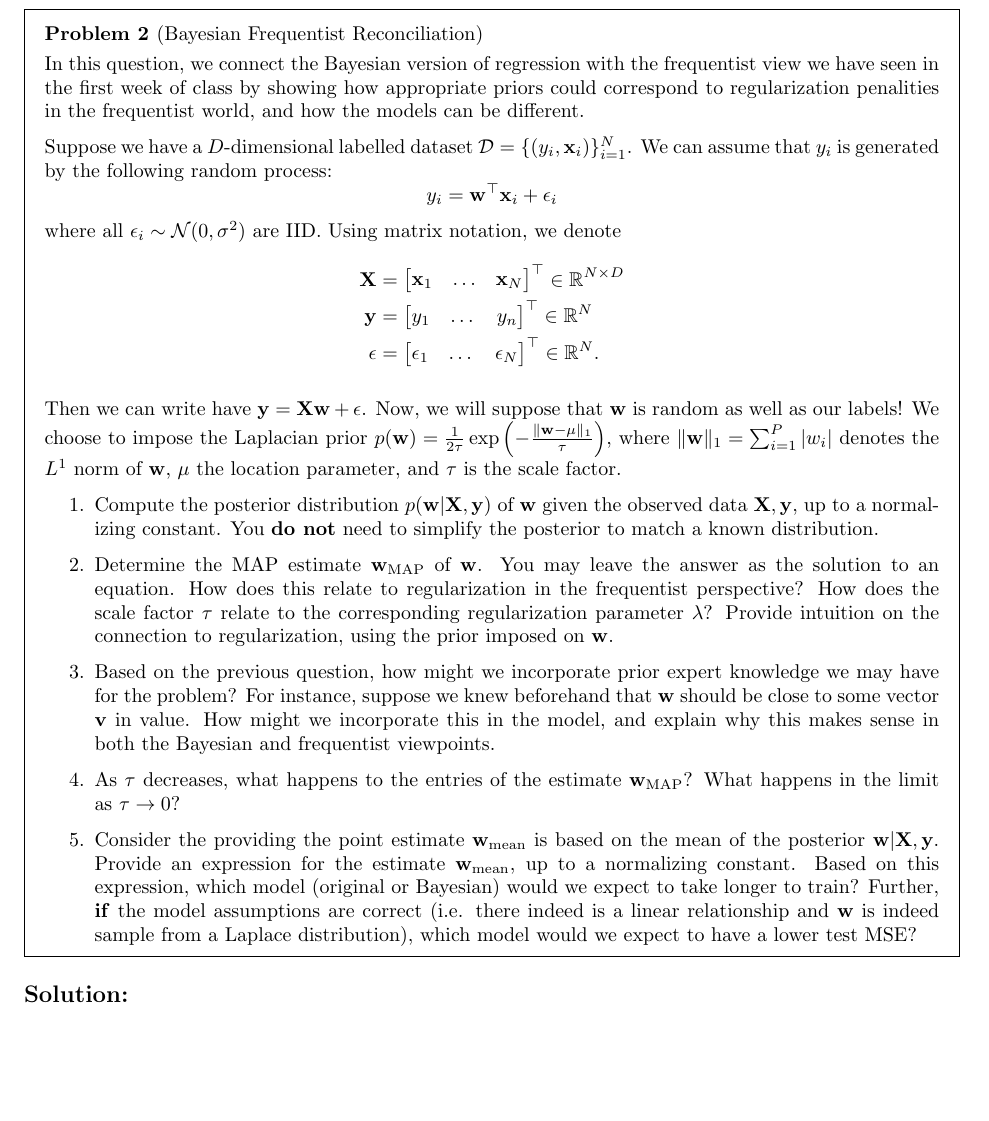
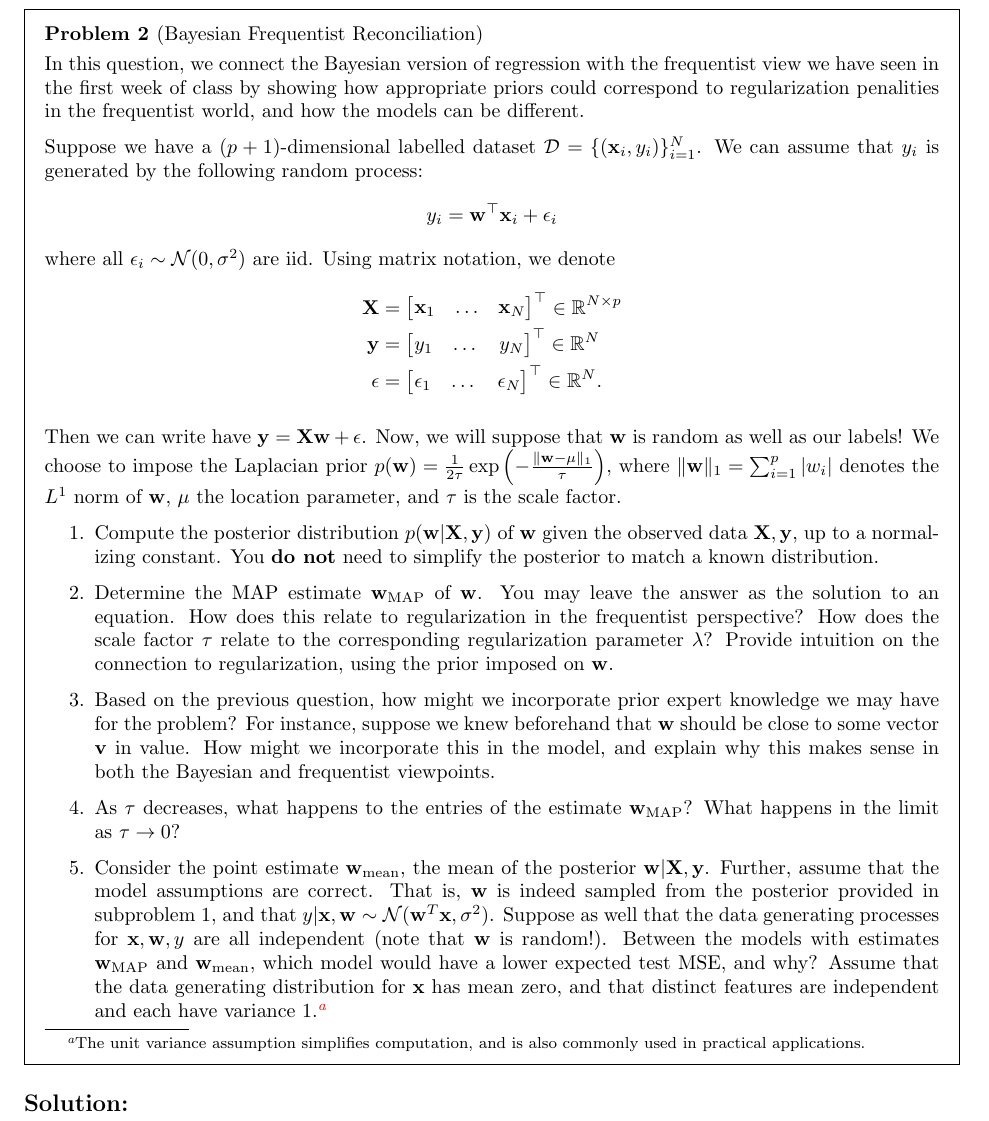
Before and after one commit to tkaminsky/cs181-s22-homeworks, a LaTeX problem sheet (HW3/homework3.tex): part of page 3 of 6, cut so that both start at the same text, the shorter picture padded with empty space. Compiled offline with pdfLaTeX.

Commit message:
edits to problem 2

```diff
--- a/HW3/homework3.tex
+++ b/HW3/homework3.tex
@@ -142,14 +142,14 @@ $$\lim_{n \rightarrow \infty} \frac{\mu_{MAP}}{\mu_{MLE}}$$
 \begin{problem}[Bayesian Frequentist Reconciliation]
     In this question, we connect the Bayesian version of regression with the frequentist view we have seen in the first week of class by showing how appropriate priors could correspond to regularization penalities in the frequentist world, and how the models can be different.
 
-    Suppose we have a $D$-dimensional labelled dataset $\mathcal{D} = \{(y_i, \mathbf{x}_i)\}_{i=1}^N$. We can assume that $y_i$ is generated by the following random process: $$y_i = \mathbf{w}^\top\mathbf{x}_i + \epsilon_i$$ where all $\epsilon_i \sim \mathcal{N}(0,\sigma^2)$ are IID. Using matrix notation, we denote
+    Suppose we have a $(p+1)$-dimensional labelled dataset $\mathcal{D} = \{(\mathbf{x}_i, y_i)\}_{i=1}^N$. We can assume that $y_i$ is generated by the following random process: $$y_i = \mathbf{w}^\top\mathbf{x}_i + \epsilon_i$$ where all $\epsilon_i \sim \mathcal{N}(0,\sigma^2)$ are iid. Using matrix notation, we denote
     \begin{align*}
-      \mathbf{X} &= \begin{bmatrix}\mathbf{x}_1 & \ldots & \mathbf{x}_N\end{bmatrix}^\top \in \mathbb{R}^{N \times D} \\
-      \mathbf{y} &= \begin{bmatrix} y_1 & \dots & y_n \end{bmatrix}^\top  \in \mathbb{R}^N \\
+      \mathbf{X} &= \begin{bmatrix}\mathbf{x}_1 & \ldots & \mathbf{x}_N\end{bmatrix}^\top \in \mathbb{R}^{N \times p} \\
+      \mathbf{y} &= \begin{bmatrix} y_1 & \dots & y_N \end{bmatrix}^\top  \in \mathbb{R}^N \\
       \mathbf{\epsilon} &= \begin{bmatrix} \epsilon_1 & \dots & \epsilon_N \end{bmatrix}^\top \in \mathbb{R}^N.
     \end{align*}
 
-    Then we can write have $\mathbf{y} = \mathbf{X}\mathbf{w} + \mathbf{\epsilon}$. Now, we will suppose that $\mathbf{w}$ is random as well as our labels! We choose to impose the Laplacian prior $p(\mathbf{w})=\frac{1}{2\tau}\exp\left(-\frac{\|\mathbf{w}-\mathbf{\mu}\|_1}{\tau}\right)$, where $\|\mathbf{w}\|_1=\sum_{i=1}^P |w_i|$ denotes the $L^1$ norm of $\mathbf{w}$, $\mathbf{\mu}$ the location parameter, and $\tau$ is the scale factor.
+    Then we can write have $\mathbf{y} = \mathbf{X}\mathbf{w} + \mathbf{\epsilon}$. Now, we will suppose that $\mathbf{w}$ is random as well as our labels! We choose to impose the Laplacian prior $p(\mathbf{w})=\frac{1}{2\tau}\exp\left(-\frac{\|\mathbf{w}-\mathbf{\mu}\|_1}{\tau}\right)$, where $\|\mathbf{w}\|_1=\sum_{i=1}^p |w_i|$ denotes the $L^1$ norm of $\mathbf{w}$, $\mathbf{\mu}$ the location parameter, and $\tau$ is the scale factor.
 
     \begin{enumerate}
 
@@ -161,7 +161,7 @@ $$\lim_{n \rightarrow \infty} \frac{\mu_{MAP}}{\mu_{MLE}}$$
 
         \item As $\tau$ decreases, what happens to the entries of the estimate $\mathbf{w}_{\mathrm{MAP}}$? What happens in the limit as $\tau \to 0$?
 
-        \item Consider the providing the point estimate $\mathbf{w}_{\mathrm{mean}}$ is based on the mean of the posterior $\mathbf{w}|\mathbf{X},\mathbf{y}$. Provide an expression for the estimate $\mathbf{w}_{\mathrm{mean}}$, up to a normalizing constant. Based on this expression, which model (original or Bayesian) would we expect to take longer to train? Further, \textbf{if} the model assumptions are correct (i.e. there indeed is a linear relationship and $\mathbf{w}$ is indeed sample from a Laplace distribution), which model would we expect to have a lower test MSE?
+        \item Consider the point estimate $\mathbf{w}_{\mathrm{mean}}$, the mean of the posterior $\mathbf{w}|\mathbf{X},\mathbf{y}$. Further, assume that the model assumptions are correct. That is, $\mathbf{w}$ is indeed sampled from the posterior provided in subproblem 1, and that $y|\mathbf{x},\mathbf{w}\sim\mathcal{N}(\mathbf{w}^T\mathbf{x},\sigma^2)$. Suppose as well that the data generating processes for $\mathbf{x},\mathbf{w},y$ are all independent (note that $\mathbf{w}$ is random!). Between the models with estimates $\mathbf{w}_{\mathrm{MAP}}$ and $\mathbf{w}_{\mathrm{mean}}$, which model would have a lower expected test MSE, and why? Assume that the data generating distribution for $\mathbf{x}$ has mean zero, and that distinct features are independent and each have variance 1.\footnote{The unit variance assumption simplifies computation, and is also commonly used in practical applications.}
 
     \end{enumerate}
 
```
Also changed, not shown: HW3/homework3.pdf, 1 other file.
